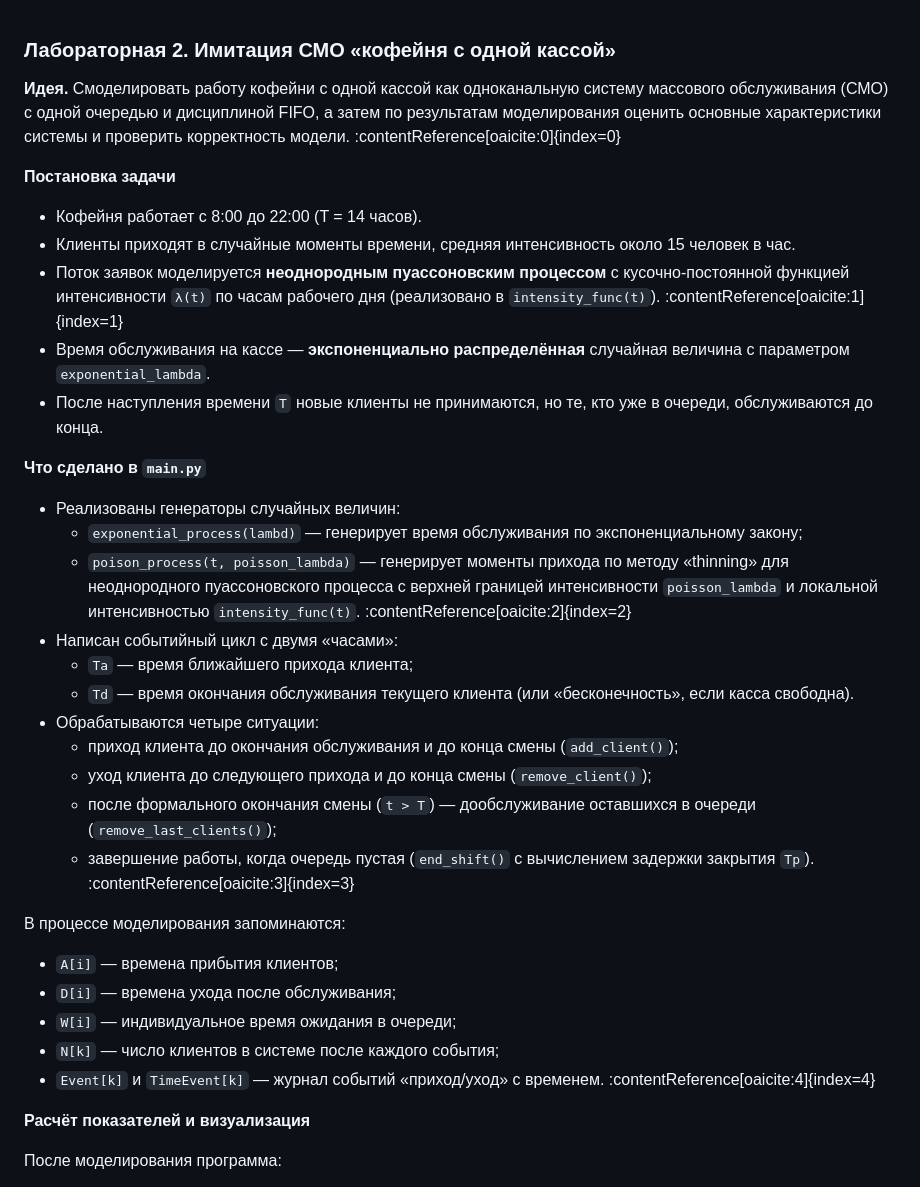
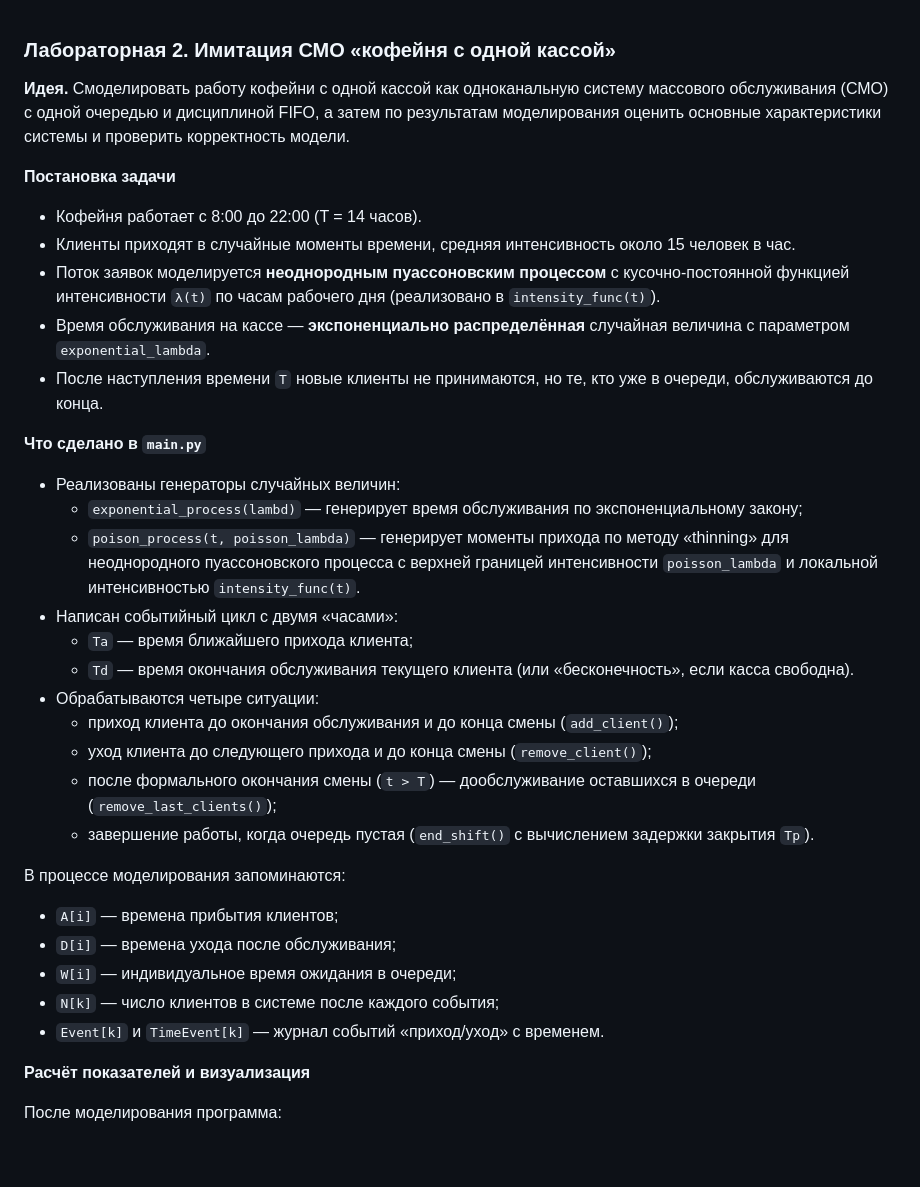
Before and after one commit to DoggerHou/University_portfolio, a Markdown page: Computer_modeling/lab2/README.md, the part around one of its changes. Drawn GitHub-style; blank space fills up the shorter version.

```diff
--- a/Computer_modeling/lab2/README.md
+++ b/Computer_modeling/lab2/README.md
@@ -1,12 +1,12 @@
 ### Лабораторная 2. Имитация СМО «кофейня с одной кассой»
 
-**Идея.** Смоделировать работу кофейни с одной кассой как одноканальную систему массового обслуживания (СМО) с одной очередью и дисциплиной FIFO, а затем по результатам моделирования оценить основные характеристики системы и проверить корректность модели. :contentReference[oaicite:0]{index=0}
+**Идея.** Смоделировать работу кофейни с одной кассой как одноканальную систему массового обслуживания (СМО) с одной очередью и дисциплиной FIFO, а затем по результатам моделирования оценить основные характеристики системы и проверить корректность модели.
 
 **Постановка задачи**
 
 - Кофейня работает с 8:00 до 22:00 (T = 14 часов).
 - Клиенты приходят в случайные моменты времени, средняя интенсивность около 15 человек в час.
-- Поток заявок моделируется **неоднородным пуассоновским процессом** с кусочно-постоянной функцией интенсивности `λ(t)` по часам рабочего дня (реализовано в `intensity_func(t)`). :contentReference[oaicite:1]{index=1}
+- Поток заявок моделируется **неоднородным пуассоновским процессом** с кусочно-постоянной функцией интенсивности `λ(t)` по часам рабочего дня (реализовано в `intensity_func(t)`).
 - Время обслуживания на кассе — **экспоненциально распределённая** случайная величина с параметром `exponential_lambda`.
 - После наступления времени `T` новые клиенты не принимаются, но те, кто уже в очереди, обслуживаются до конца.
 
@@ -14,7 +14,7 @@
 
 - Реализованы генераторы случайных величин:
   - `exponential_process(lambd)` — генерирует время обслуживания по экспоненциальному закону;
-  - `poison_process(t, poisson_lambda)` — генерирует моменты прихода по методу «thinning» для неоднородного пуассоновского процесса с верхней границей интенсивности `poisson_lambda` и локальной интенсивностью `intensity_func(t)`. :contentReference[oaicite:2]{index=2}
+  - `poison_process(t, poisson_lambda)` — генерирует моменты прихода по методу «thinning» для неоднородного пуассоновского процесса с верхней границей интенсивности `poisson_lambda` и локальной интенсивностью `intensity_func(t)`.
 - Написан событийный цикл с двумя «часами»:
   - `Ta` — время ближайшего прихода клиента;
   - `Td` — время окончания обслуживания текущего клиента (или «бесконечность», если касса свободна).
@@ -22,7 +22,7 @@
   - приход клиента до окончания обслуживания и до конца смены (`add_client()`);
   - уход клиента до следующего прихода и до конца смены (`remove_client()`);
   - после формального окончания смены (`t > T`) — дообслуживание оставшихся в очереди (`remove_last_clients()`);
-  - завершение работы, когда очередь пустая (`end_shift()` с вычислением задержки закрытия `Tp`). :contentReference[oaicite:3]{index=3}
+  - завершение работы, когда очередь пустая (`end_shift()` с вычислением задержки закрытия `Tp`).
 
 В процессе моделирования запоминаются:
 
@@ -30,7 +30,7 @@
 - `D[i]` — времена ухода после обслуживания;
 - `W[i]` — индивидуальное время ожидания в очереди;
 - `N[k]` — число клиентов в системе после каждого события;
-- `Event[k]` и `TimeEvent[k]` — журнал событий «приход/уход» с временем. :contentReference[oaicite:4]{index=4}
+- `Event[k]` и `TimeEvent[k]` — журнал событий «приход/уход» с временем.
 
 **Расчёт показателей и визуализация**
 
```
Also changed, not shown: other parts of Computer_modeling/lab2/README.md (+17 -1 lines).
